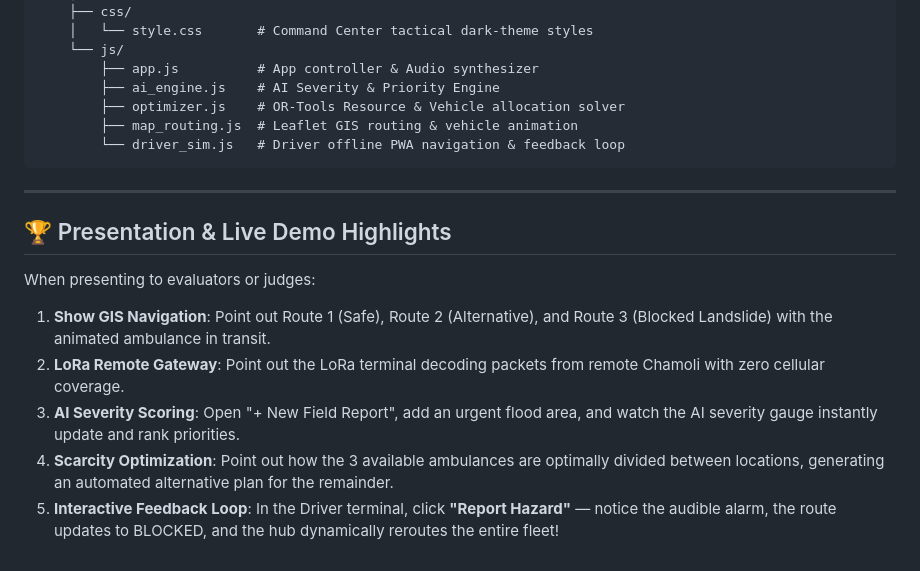
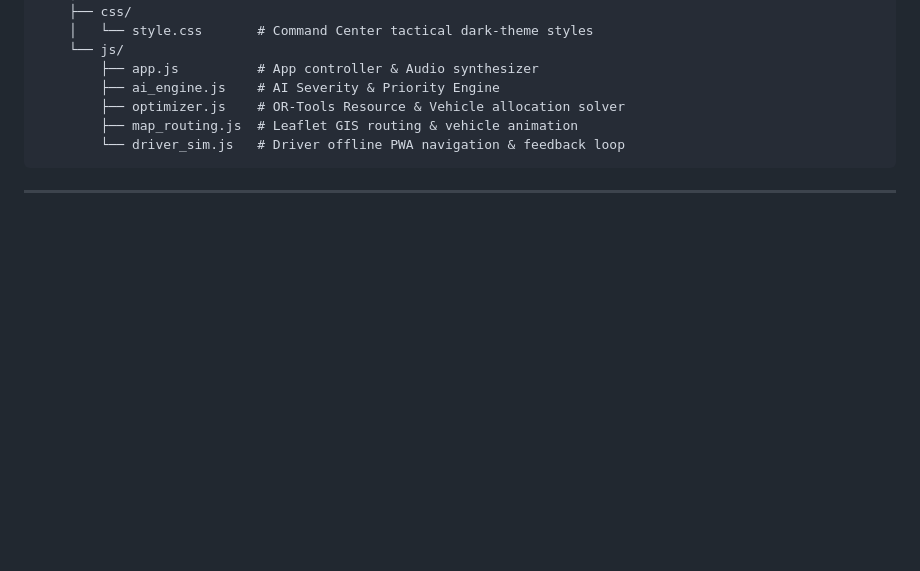
Before and after one commit to kartikjalageri02-maker/AI-based-logistics-and-transportation-intelligence-, a Markdown page: README.md, the part around the change. GitHub-like rendering; blank space fills up the shorter version.

Commit message:
Update README.md
finalised reamme

````diff
--- a/README.md
+++ b/README.md
@@ -145,11 +145,3 @@ sih/
 ```
 
 ---
-
-## 🏆 Presentation & Live Demo Highlights
-When presenting to evaluators or judges:
-1. **Show GIS Navigation**: Point out Route 1 (Safe), Route 2 (Alternative), and Route 3 (Blocked Landslide) with the animated ambulance in transit.
-2. **LoRa Remote Gateway**: Point out the LoRa terminal decoding packets from remote Chamoli with zero cellular coverage.
-3. **AI Severity Scoring**: Open "+ New Field Report", add an urgent flood area, and watch the AI severity gauge instantly update and rank priorities.
-4. **Scarcity Optimization**: Point out how the 3 available ambulances are optimally divided between locations, generating an automated alternative plan for the remainder.
-5. **Interactive Feedback Loop**: In the Driver terminal, click **"Report Hazard"** — notice the audible alarm, the route updates to BLOCKED, and the hub dynamically reroutes the entire fleet!
````
